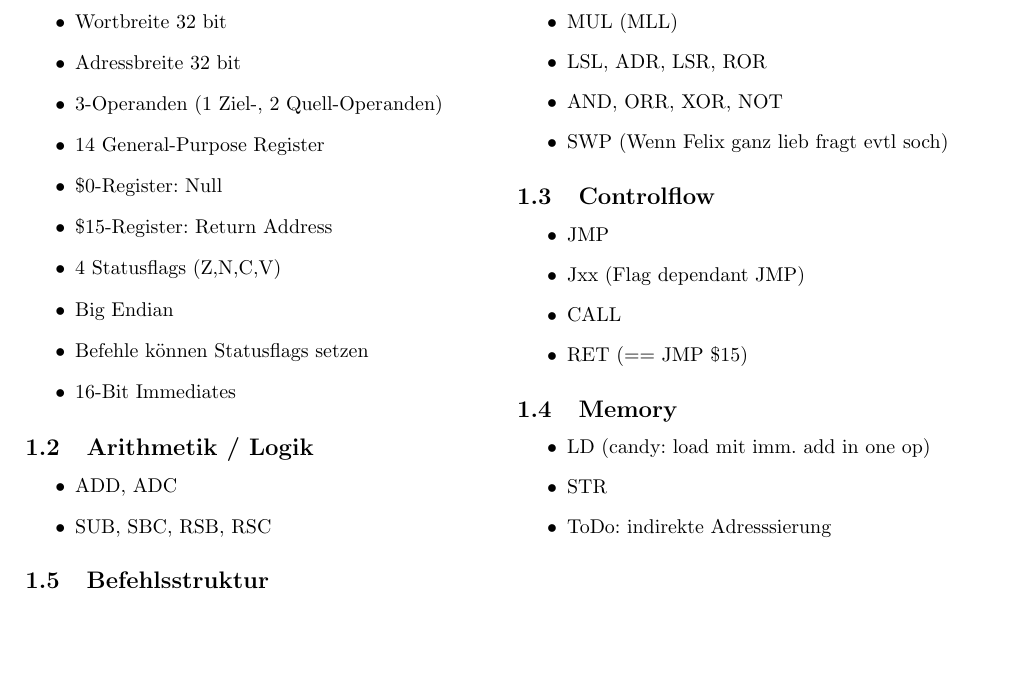
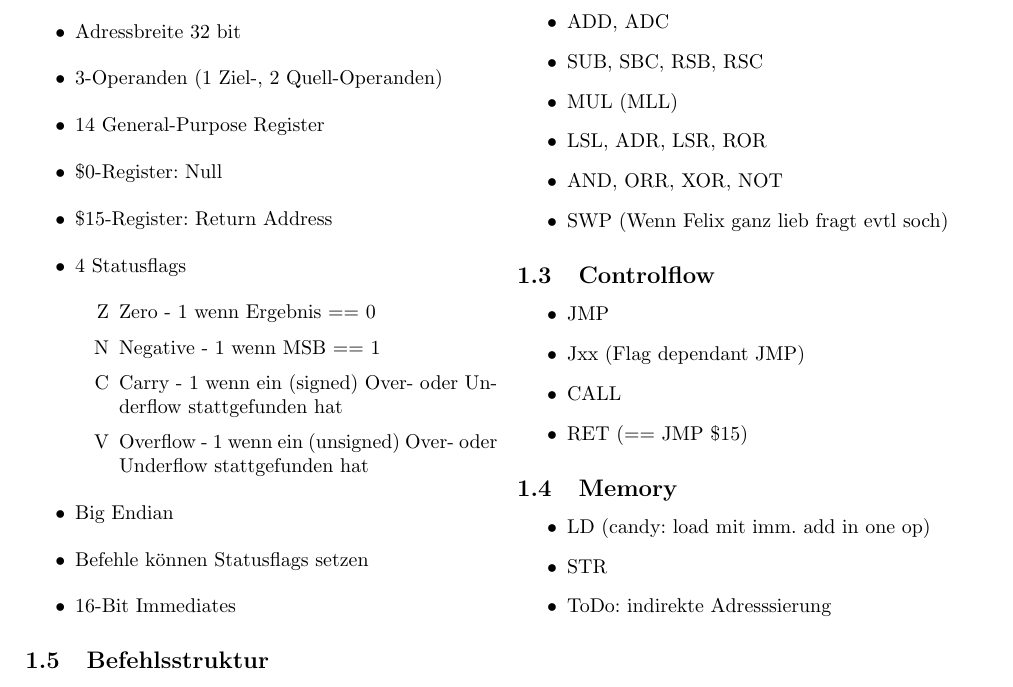
Before and after one commit to svenstaro/uni-projekt, a LaTeX document (Ideensammlung.tex): part of page 1 of 2, cut so that both start at the same text, the shorter picture padded with empty space. Compiled offline with pdfLaTeX.

Commit message:
explained status bits

```diff
--- a/Ideensammlung.tex
+++ b/Ideensammlung.tex
@@ -56,18 +56,22 @@
 
 \begin{multicols}{2}
 \begin{itemize}
-
   \item Wortbreite 32 bit
   \item Adressbreite 32 bit
   \item 3-Operanden (1 Ziel-, 2 Quell-Operanden)
   \item 14 General-Purpose Register
   \item \$0-Register: Null
   \item \$15-Register: Return Address
-\item 4 Statusflags (Z,N,C,V)
+  \item 4 Statusflags
+  \begin{itemize}
+    \item[Z] Zero - 1 wenn Ergebnis == 0
+    \item[N] Negative - 1 wenn MSB == 1
+    \item[C] Carry - 1 wenn ein (signed) Over- oder Underflow stattgefunden hat
+    \item[V] Overflow - 1 wenn ein (unsigned) Over- oder Underflow stattgefunden hat
+  \end{itemize}
   \item Big Endian
   \item Befehle können Statusflags setzen
   \item 16-Bit Immediates
-
 \end{itemize}
 
 \subsection{Arithmetik / Logik}
```
Lines whose indentation alone changed are shown as unchanged.
